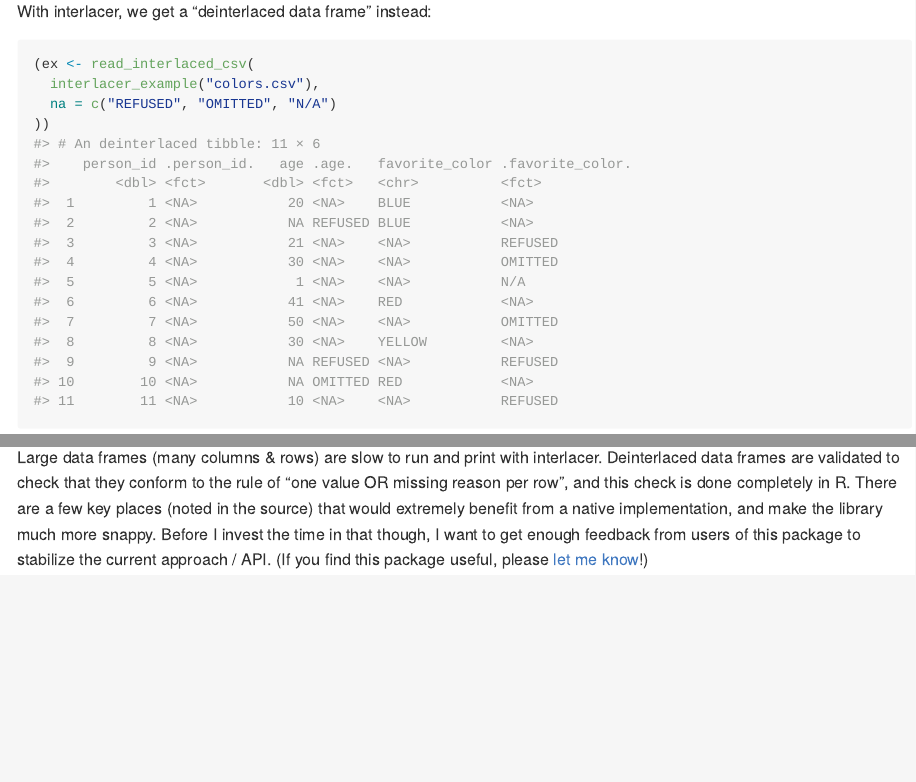
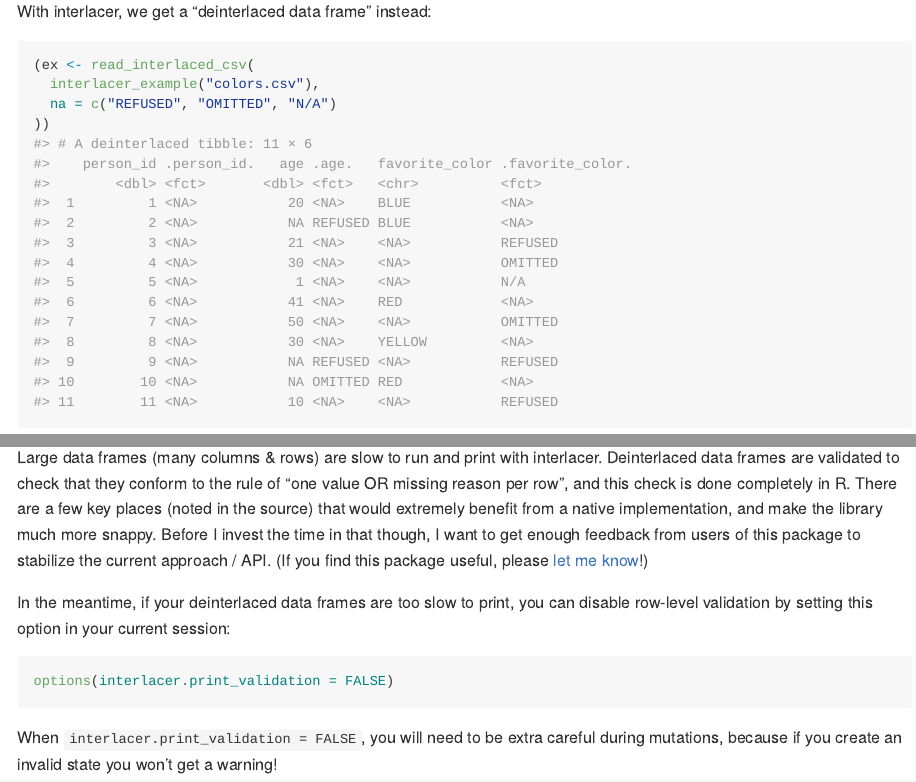
Before and after one commit to khusmann/interlacer, an R Markdown document (README.Rmd): the page in a window 1100 px wide, from 2490 px down before the commit and from 2470 px down after it, so that both start at the same text, and a second part further down, joined at a grey line. The pictures show the output file README.md that the author committed with the source, drawn offline in the style of GitHub.

Commit message:
add global option for disabling print validation

````diff
--- a/README.Rmd
+++ b/README.Rmd
@@ -152,3 +152,15 @@ and make the library much more snappy. Before I invest the time in that though,
 I want to get enough feedback from users of this package to stabilize the
 current approach / API. (If you find this package useful, please
 [let me know](mailto:kdh38@psu.edu)!)
+
+In the meantime, if your deinterlaced data frames are too slow to print,
+you can disable row-level validation by setting this option in your current
+session:
+
+```{r, eval=FALSE}
+options(interlacer.print_validation = FALSE)
+```
+
+When `interlacer.print_validation = FALSE`, you will need to be extra careful
+during mutations, because if you create an invalid state you won't get a
+warning!
````
Also changed, not shown: R/deinterlaced_df.R (+2 -0 lines), README.md, 1 other file.
